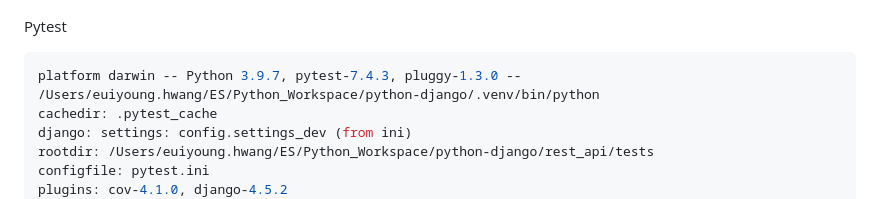
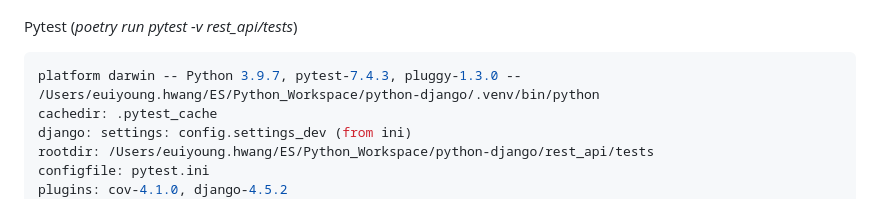
Before and after one commit to euiyounghwang/python-django, a Markdown page: README.md, the part around the change. Rendered like a GitHub page.

Commit message:
Update pytest

````diff
--- a/README.md
+++ b/README.md
@@ -208,7 +208,7 @@ Docker Build & Run/Pytest
 ![Alt text](./screenshots/Django-Docker-Compose-Run.png)
 ![Alt text](./screenshots/Django-Docker-Compose-Pytest.png)
 
-Pytest
+Pytest (<i>poetry run pytest -v rest_api/tests</i>)
 ```bash
 platform darwin -- Python 3.9.7, pytest-7.4.3, pluggy-1.3.0 -- /Users/euiyoung.hwang/ES/Python_Workspace/python-django/.venv/bin/python
 cachedir: .pytest_cache
````
